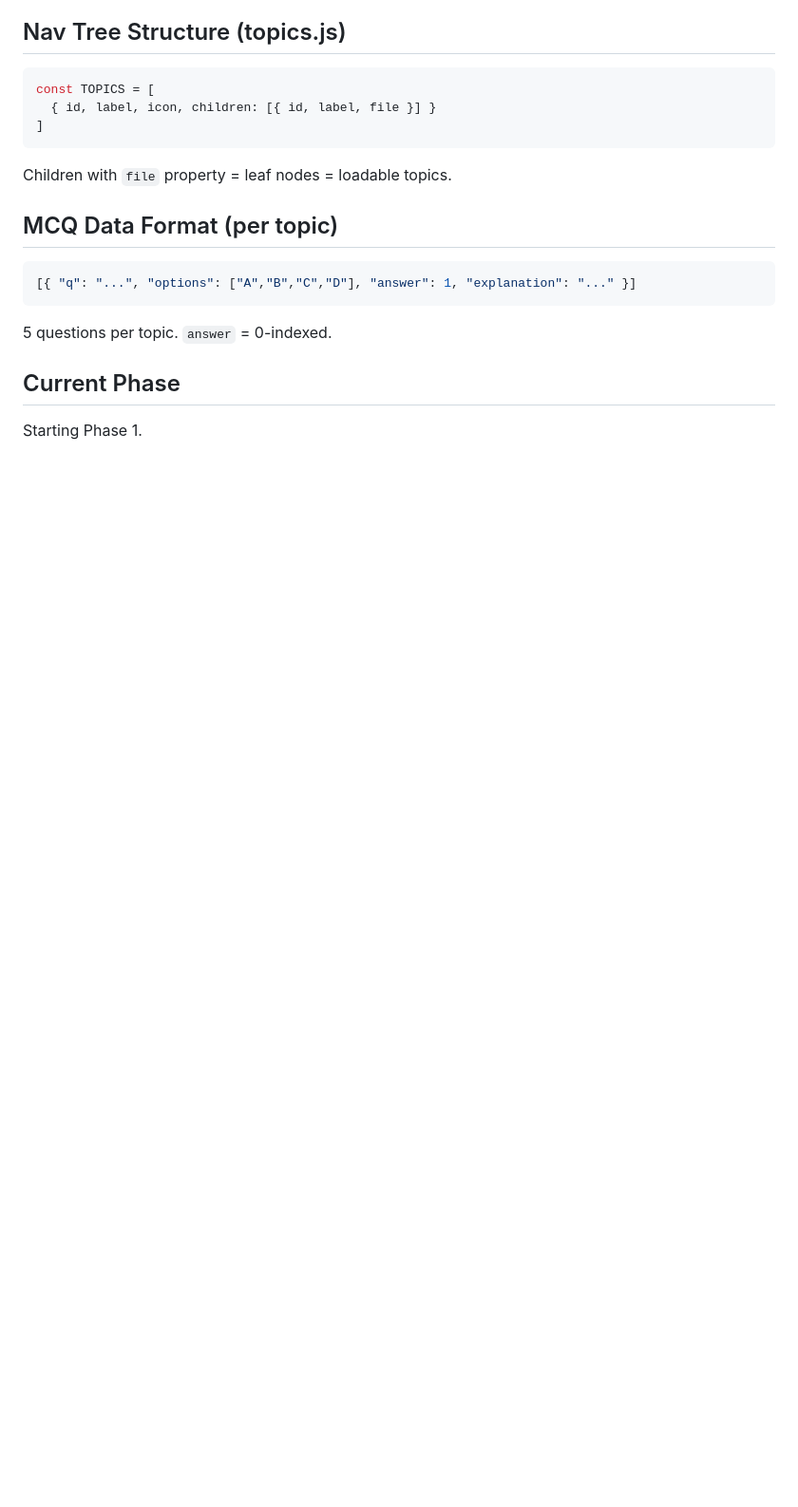
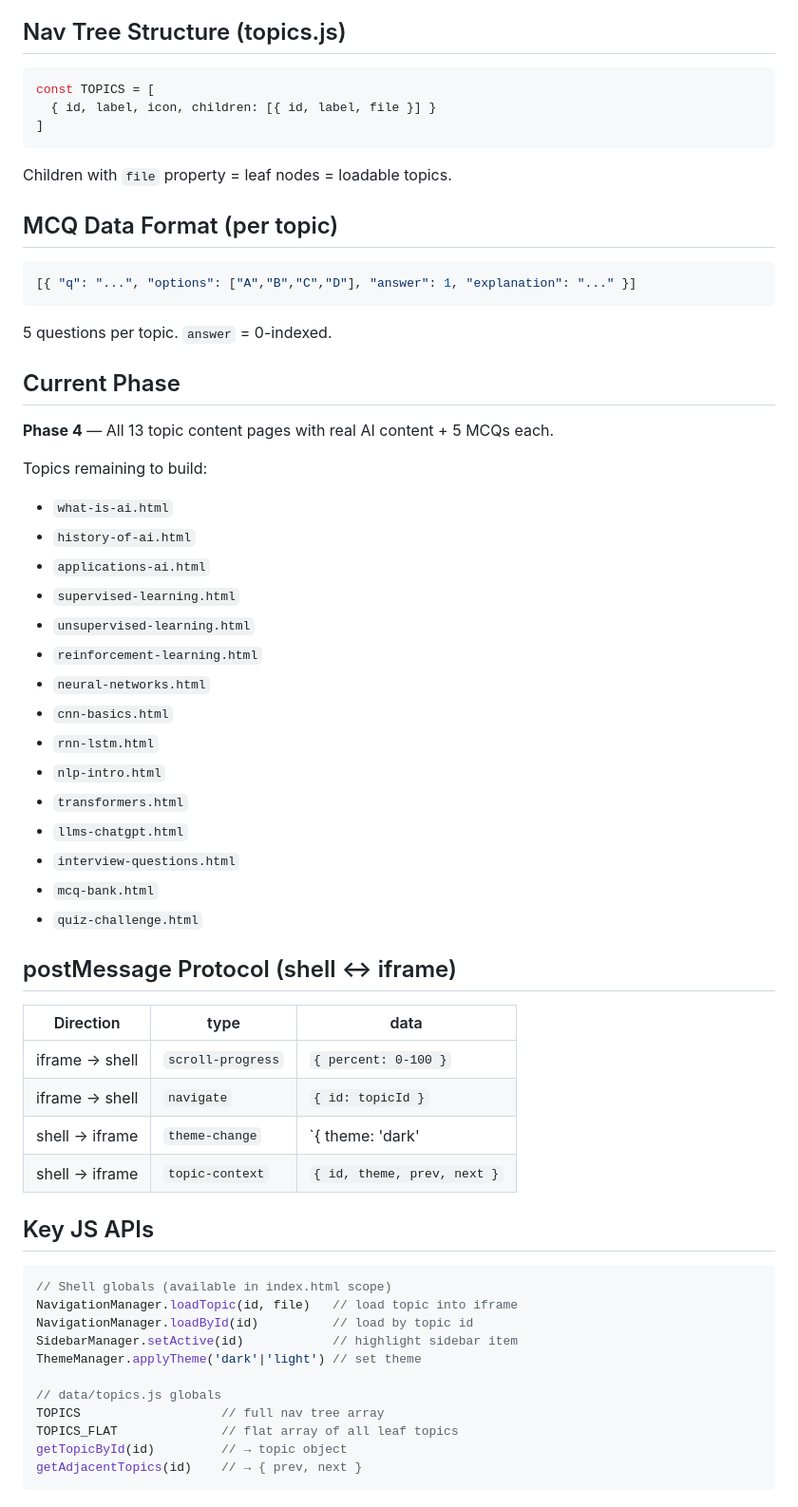
Before and after one commit to Aman-0402/Artificial-Intelligence, a Markdown page: AGENT.md, the part around one of its changes. Shown at 95% size. Rendered like a GitHub page; blank space fills up the shorter version.

````diff
--- a/AGENT.md
+++ b/AGENT.md
@@ -115,4 +132,46 @@ Children with `file` property = leaf nodes = loadable topics.
 5 questions per topic. `answer` = 0-indexed.
 
 ## Current Phase
-Starting Phase 1.
+**Phase 4** — All 13 topic content pages with real AI content + 5 MCQs each.
+
+Topics remaining to build:
+- `what-is-ai.html`
+- `history-of-ai.html`
+- `applications-ai.html`
+- `supervised-learning.html`
+- `unsupervised-learning.html`
+- `reinforcement-learning.html`
+- `neural-networks.html`
+- `cnn-basics.html`
+- `rnn-lstm.html`
+- `nlp-intro.html`
+- `transformers.html`
+- `llms-chatgpt.html`
+- `interview-questions.html`
+- `mcq-bank.html`
+- `quiz-challenge.html`
+
+## postMessage Protocol (shell ↔ iframe)
+
+| Direction | type | data |
+|-----------|------|------|
+| iframe → shell | `scroll-progress` | `{ percent: 0-100 }` |
+| iframe → shell | `navigate` | `{ id: topicId }` |
+| shell → iframe | `theme-change` | `{ theme: 'dark'|'light' }` |
+| shell → iframe | `topic-context` | `{ id, theme, prev, next }` |
+
+## Key JS APIs
+
+```js
+// Shell globals (available in index.html scope)
+NavigationManager.loadTopic(id, file)   // load topic into iframe
+NavigationManager.loadById(id)          // load by topic id
+SidebarManager.setActive(id)            // highlight sidebar item
+ThemeManager.applyTheme('dark'|'light') // set theme
+
+// data/topics.js globals
+TOPICS                   // full nav tree array
+TOPICS_FLAT              // flat array of all leaf topics
+getTopicById(id)         // → topic object
+getAdjacentTopics(id)    // → { prev, next }
+```
````
Also changed, not shown: other parts of AGENT.md (+32 -15 lines).
